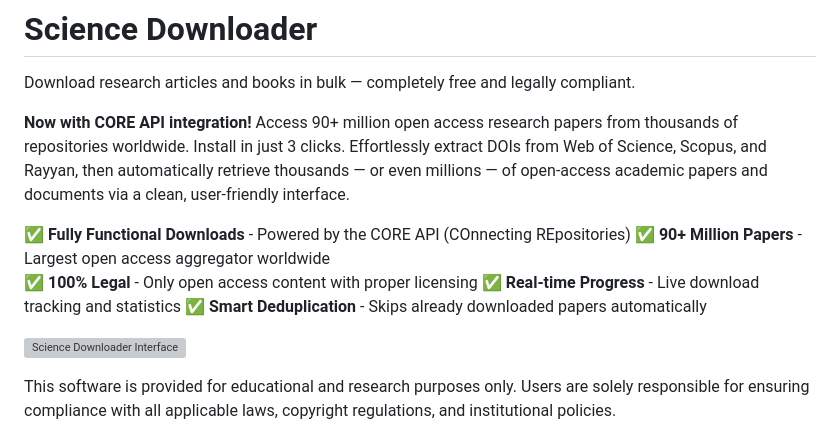
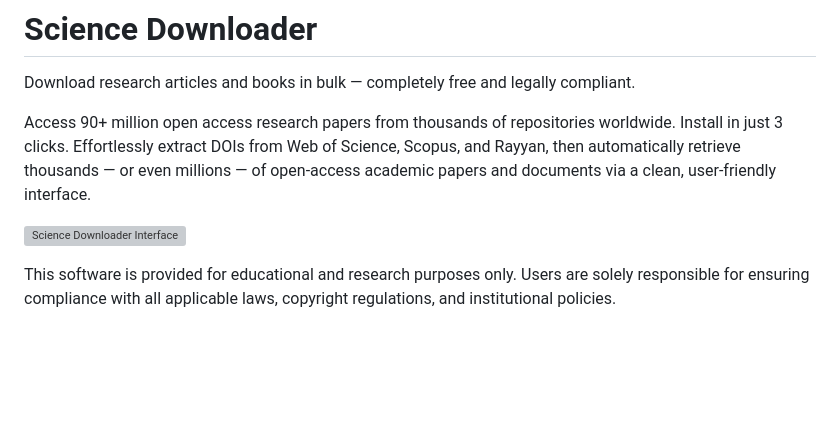
Before and after one commit to matiasrodlo/open-science, a Markdown page: README.md, the part around the change. GitHub-like rendering; blank space fills up the shorter version; grey boxes are pictures that could not be loaded.

```diff
--- a/README.md
+++ b/README.md
@@ -2,13 +2,7 @@
 
 Download research articles and books in bulk — completely free and legally compliant.
 
-**Now with CORE API integration!** Access 90+ million open access research papers from thousands of repositories worldwide. Install in just 3 clicks. Effortlessly extract DOIs from Web of Science, Scopus, and Rayyan, then automatically retrieve thousands — or even millions — of open-access academic papers and documents via a clean, user-friendly interface.
-
-**✅ Fully Functional Downloads** - Powered by the CORE API (COnnecting REpositories)
-**✅ 90+ Million Papers** - Largest open access aggregator worldwide
-**✅ 100% Legal** - Only open access content with proper licensing
-**✅ Real-time Progress** - Live download tracking and statistics
-**✅ Smart Deduplication** - Skips already downloaded papers automatically
+Access 90+ million open access research papers from thousands of repositories worldwide. Install in just 3 clicks. Effortlessly extract DOIs from Web of Science, Scopus, and Rayyan, then automatically retrieve thousands — or even millions — of open-access academic papers and documents via a clean, user-friendly interface.
 
 [![Science Downloader Interface](https://github.com/user-attachments/assets/7349d1e2-0b3e-4dca-9abf-9966113abb57)](https://github.com/matiasrodlo/science-downloader?tab=readme-ov-file#installation)
 
```
